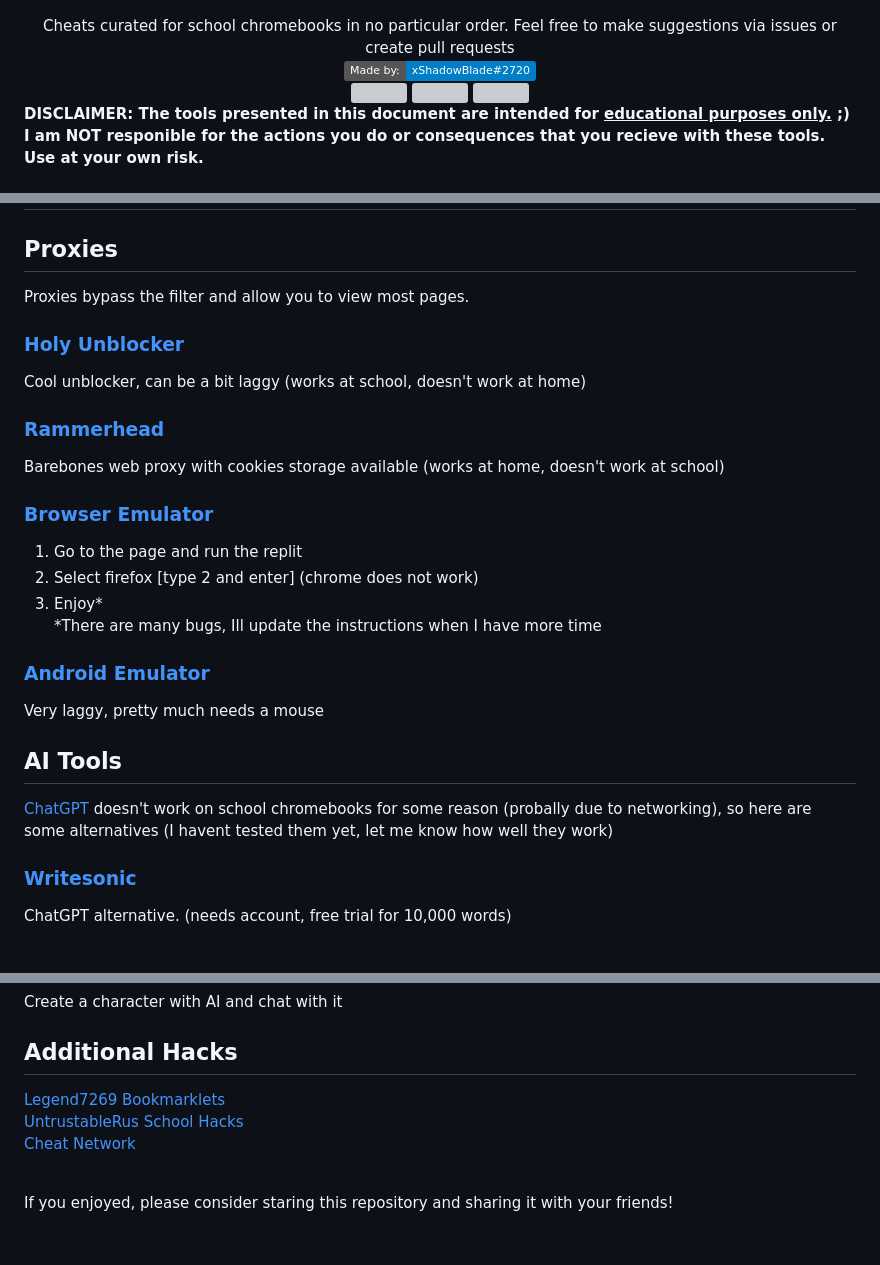
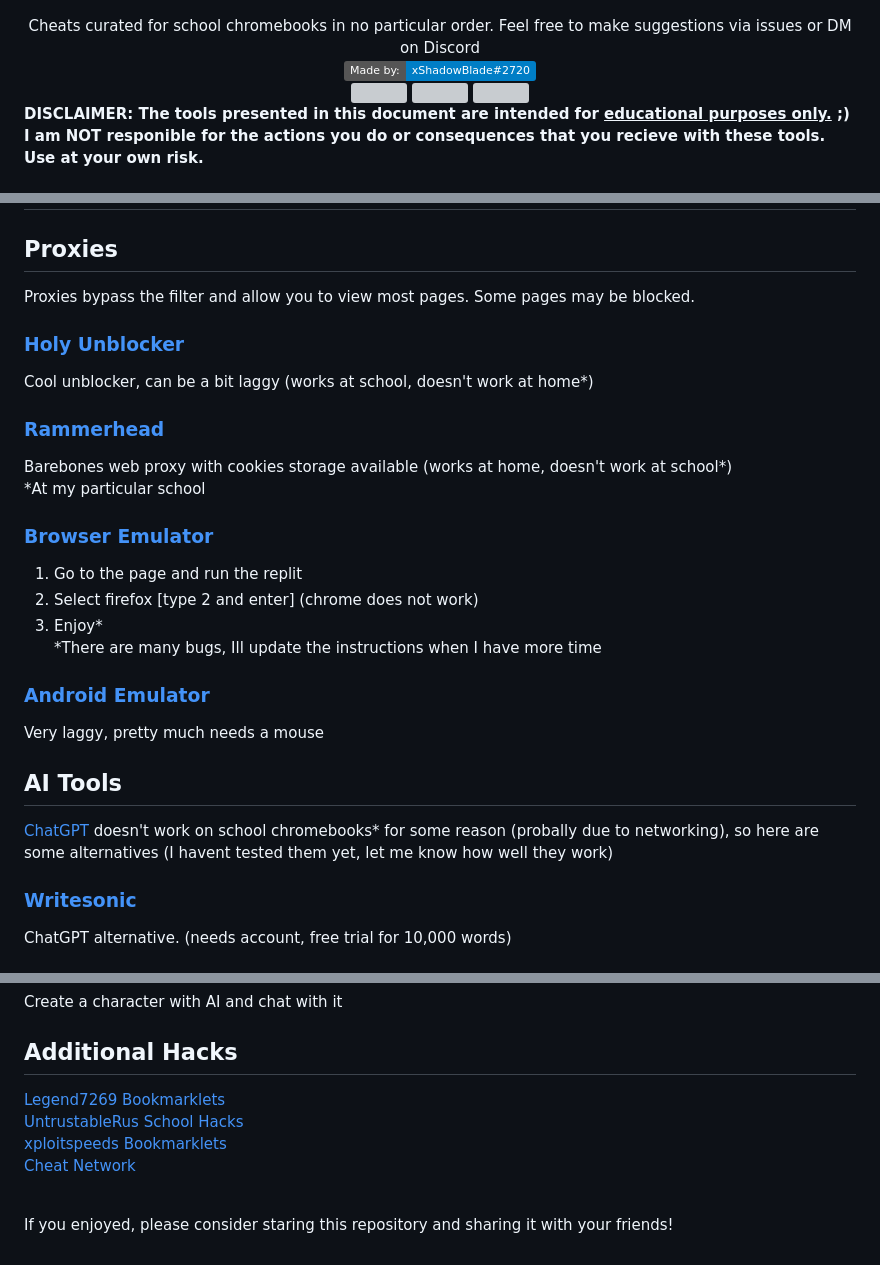
Before and after one commit to orphanlol/school-cheats, a Markdown page: README.md, 3 parts joined by grey strips. Drawn GitHub-style; badges without logos; grey boxes are pictures that could not be loaded.

Commit message:
formatting update

```diff
--- a/README.md
+++ b/README.md
@@ -1,7 +1,7 @@
 <!-- <img src="./images/banner.png"> -->
 ![Header](./images/github-header-image.png)
 <div align="center">
-Cheats curated for school chromebooks in no particular order. Feel free to make suggestions via issues or create pull requests
+Cheats curated for school chromebooks in no particular order. Feel free to make suggestions via issues or DM on Discord
 <br><img src="https://img.shields.io/badge/Made%20by%3A-xShadowBlade%232720-blue?style=social&logo=discord">
 <br>
 <img src="https://img.shields.io/github/stars/xShadowBlade/school-cheats?color=yellow&style=for-the-badge">
@@ -174,10 +180,11 @@ javascript:(function(_0x54b141,_0x5ec292){function _0xf54eaa(_0x1828ed,_0x44e1f5
 # Miscellaneous
 ## Proxies
-Proxies bypass the filter and allow you to view most pages.
+Proxies bypass the filter and allow you to view most pages. Some pages may be blocked.
 ### [Holy Unblocker](https://mxrdlup.org)
-Cool unblocker, can be a bit laggy (works at school, doesn't work at home)
+Cool unblocker, can be a bit laggy (works at school, doesn't work at home*)
 ### [Rammerhead](https://achievementnetwork.ga/)
-Barebones web proxy with cookies storage available (works at home, doesn't work at school)
+Barebones web proxy with cookies storage available (works at home, doesn't work at school*)
+<br> *At my particular school
 ### [Browser Emulator](https://replit.com/@Baconman321/Bash-Browser-Executable-Selection-Experiment)
 1. Go to the page and run the replit
 2. Select firefox [type 2 and enter] (chrome does not work)
@@ -187,7 +194,7 @@ Barebones web proxy with cookies storage available (works at home, doesn't work
 Very laggy, pretty much needs a mouse
 
 ## AI Tools
-[ChatGPT](https://chat.openai.com/) doesn't work on school chromebooks for some reason (probally due to networking), so here are some alternatives (I havent tested them yet, let me know how well they work)
+[ChatGPT](https://chat.openai.com/) doesn't work on school chromebooks* for some reason (probally due to networking), so here are some alternatives (I havent tested them yet, let me know how well they work)
 ### [Writesonic](https://writesonic.com/chat)
 ChatGPT alternative. (needs account, free trial for 10,000 words)
 ### [Humata](https://www.humata.ai/)
@@ -203,8 +210,9 @@ Pretty much the same as Simplified AI Writer
 ### [Character AI](https://beta.character.ai/)
 Create a character with AI and chat with it
 ## Additional Hacks
-[Legend7269 Bookmarklets](https://github.com/Legend7269/Bookmarklets) <br>
-[UntrustableRus School Hacks](https://github.com/UntrustableRus/awesome-school-exploits) <br>
-[Cheat Network](https://cheatnetwork.eu/)
+[Legend7269 Bookmarklets](https://github.com/Legend7269/Bookmarklets)
+<br> [UntrustableRus School Hacks](https://github.com/UntrustableRus/awesome-school-exploits)
+<br> [xploitspeeds Bookmarklets](https://github.com/xploitspeeds/Bookmarklet-Hacks-For-School)
+<br> [Cheat Network](https://cheatnetwork.eu/)
 
 <br> If you enjoyed, please consider staring this repository and sharing it with your friends!
```
Also changed, not shown: other parts of README.md (+6 -0 lines).
